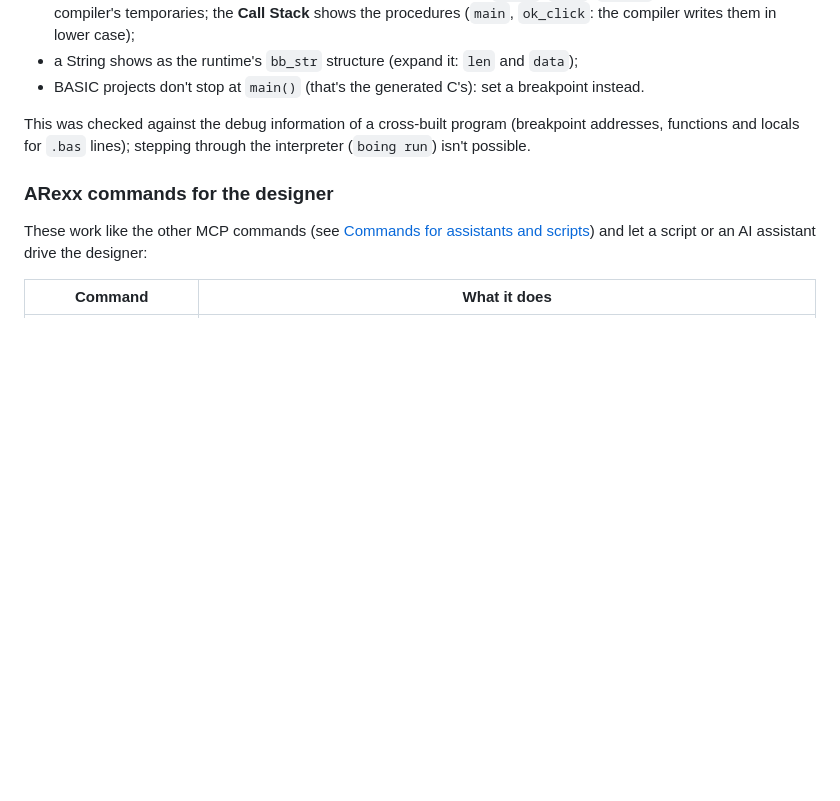
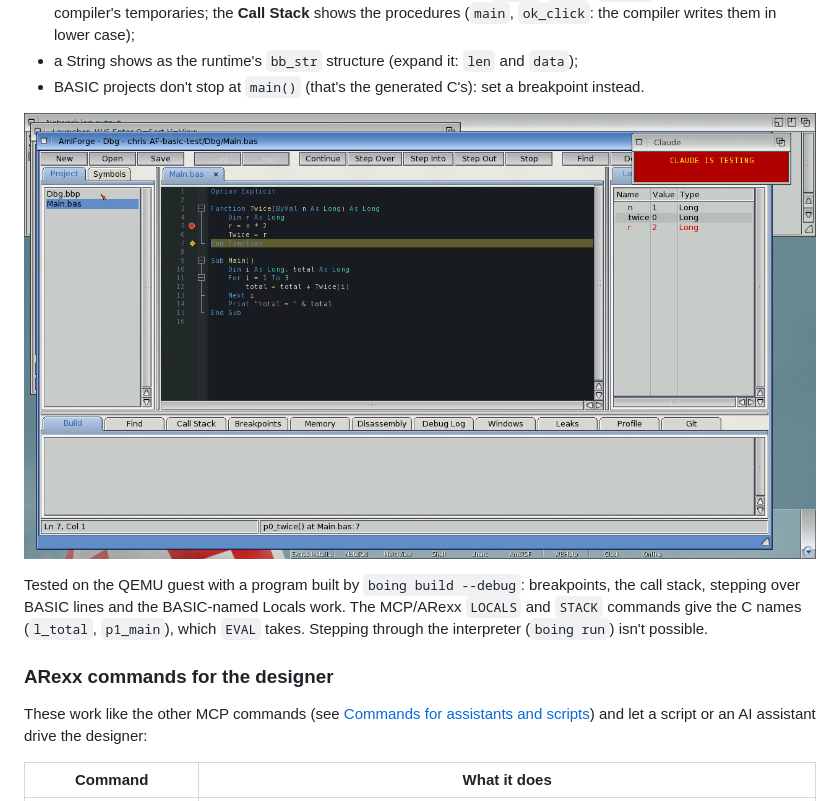
Before and after one commit to geekychris/amiforge, a Markdown page: docs/user-guide.md, the part around the change. GitHub-like rendering; pictures changed too: docs/images/basic-debugger.png (added); blank space fills up the shorter version.

Commit message:
Debugging BASIC tested on the guest (breakpoint, stack, steps, BASIC locals); the stop message names the BASIC procedure; screenshot
Co-Authored-By: Claude Opus 5.5 <noreply@anthropic.com>

```diff
--- a/docs/user-guide.md
+++ b/docs/user-guide.md
@@ -1258,9 +1258,12 @@ beside the program. Then:
 - a String shows as the runtime's `bb_str` structure (expand it: `len` and `data`);
 - BASIC projects don't stop at `main()` (that's the generated C's): set a breakpoint instead.
 
-This was checked against the debug information of a cross-built program (breakpoint addresses,
-functions and locals for `.bas` lines); stepping through the interpreter (`boing run`) isn't
-possible.
+![Stopped at a breakpoint in a BASIC function: the Locals show n, twice and r as Long](images/basic-debugger.png)
+
+Tested on the QEMU guest with a program built by `boing build --debug`: breakpoints, the call
+stack, stepping over BASIC lines and the BASIC-named Locals work. The MCP/ARexx `LOCALS` and
+`STACK` commands give the C names (`l_total`, `p1_main`), which `EVAL` takes. Stepping through
+the interpreter (`boing run`) isn't possible.
 
 ### ARexx commands for the designer
 
```
Also changed, not shown: 1 other file.
